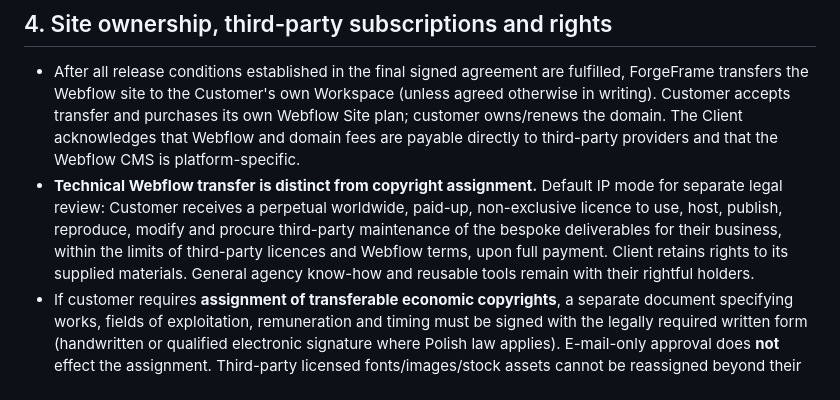
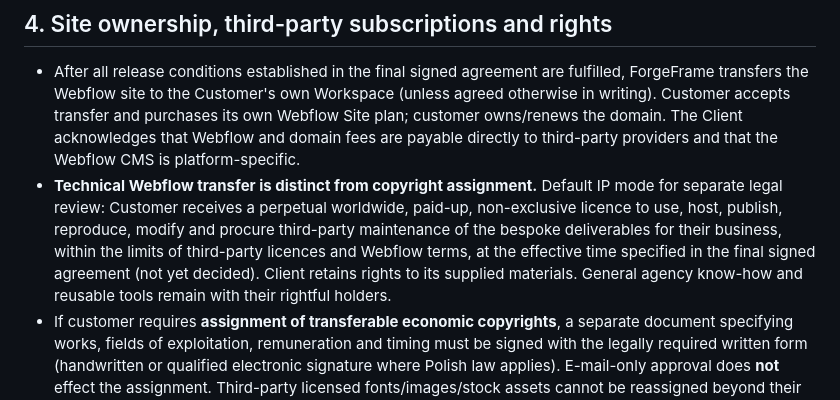
Before and after one commit to reflectme-source/forgeframe-labs-site, a Markdown page: ops/websites/SERVICE_ORDER_B2B_EN_DRAFT.md, the part around the change. Drawn GitHub-style.

Commit message:
docs(websites): remove implicit IP release date until billing decision

```diff
--- a/ops/websites/SERVICE_ORDER_B2B_EN_DRAFT.md
+++ b/ops/websites/SERVICE_ORDER_B2B_EN_DRAFT.md
@@ -30,7 +30,7 @@ We will design, build, quality-check, demonstrate and hand over the following we
 
 ## 4. Site ownership, third-party subscriptions and rights
 - After all release conditions established in the final signed agreement are fulfilled, ForgeFrame transfers the Webflow site to the Customer's own Workspace (unless agreed otherwise in writing). Customer accepts transfer and purchases its own Webflow Site plan; customer owns/renews the domain. The Client acknowledges that Webflow and domain fees are payable directly to third-party providers and that the Webflow CMS is platform-specific.
-- **Technical Webflow transfer is distinct from copyright assignment.** Default IP mode for separate legal review: Customer receives a perpetual worldwide, paid-up, non-exclusive licence to use, host, publish, reproduce, modify and procure third-party maintenance of the bespoke deliverables for their business, within the limits of third-party licences and Webflow terms, upon full payment. Client retains rights to its supplied materials. General agency know-how and reusable tools remain with their rightful holders.
+- **Technical Webflow transfer is distinct from copyright assignment.** Default IP mode for separate legal review: Customer receives a perpetual worldwide, paid-up, non-exclusive licence to use, host, publish, reproduce, modify and procure third-party maintenance of the bespoke deliverables for their business, within the limits of third-party licences and Webflow terms, at the effective time specified in the final signed agreement (not yet decided). Client retains rights to its supplied materials. General agency know-how and reusable tools remain with their rightful holders.
 - If customer requires **assignment of transferable economic copyrights**, a separate document specifying works, fields of exploitation, remuneration and timing must be signed with the legally required written form (handwritten or qualified electronic signature where Polish law applies). E-mail-only approval does **not** effect the assignment. Third-party licensed fonts/images/stock assets cannot be reassigned beyond their licence.
 
 ## 5. Client setup and launch
```
